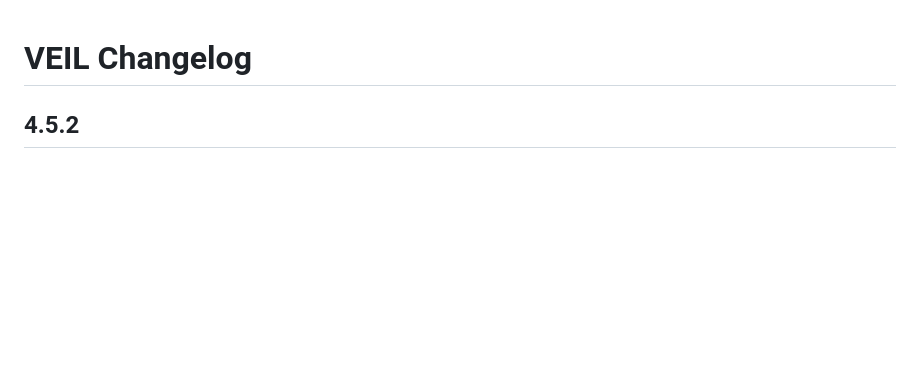
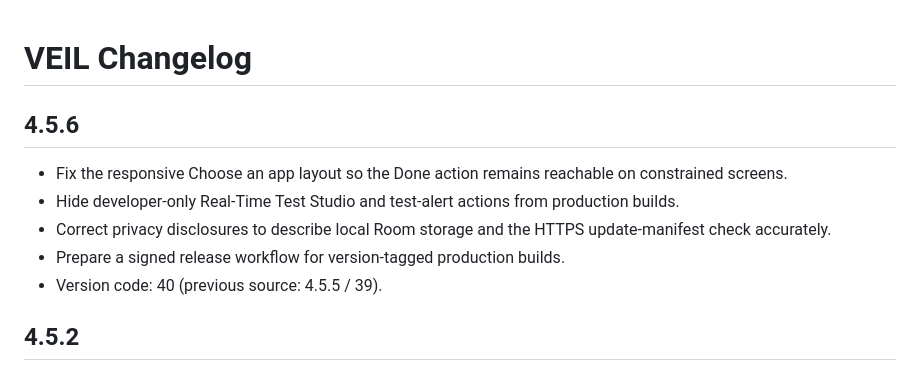
Before and after one commit to puttishiva147/Veil-Privacy-Focused-, a Markdown page: CHANGELOG.md, the part around the change. Rendered like a GitHub page; blank space fills up the shorter version.

Commit message:
Prepare VEIL 4.5.6 production release

```diff
--- a/CHANGELOG.md
+++ b/CHANGELOG.md
@@ -1,4 +1,11 @@
 # VEIL Changelog
+
+## 4.5.6
+- Fix the responsive Choose an app layout so the Done action remains reachable on constrained screens.
+- Hide developer-only Real-Time Test Studio and test-alert actions from production builds.
+- Correct privacy disclosures to describe local Room storage and the HTTPS update-manifest check accurately.
+- Prepare a signed release workflow for version-tagged production builds.
+- Version code: 40 (previous source: 4.5.5 / 39).
 
 ## 4.5.2
 - Fix dashboard top spacing by explicitly enabling edge-to-edge layout so the existing system-bar inset handler is the single source of inset padding.
```
